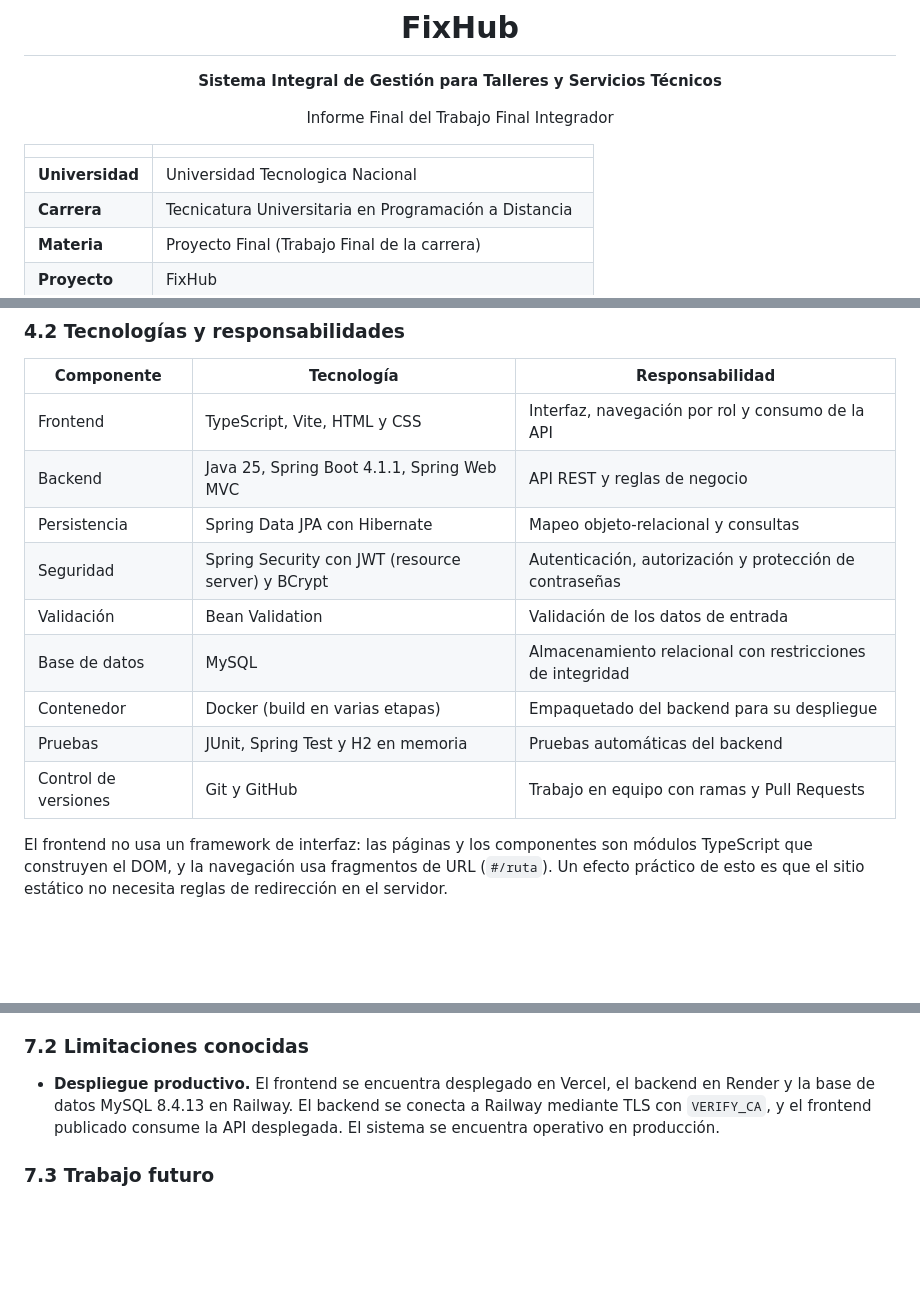
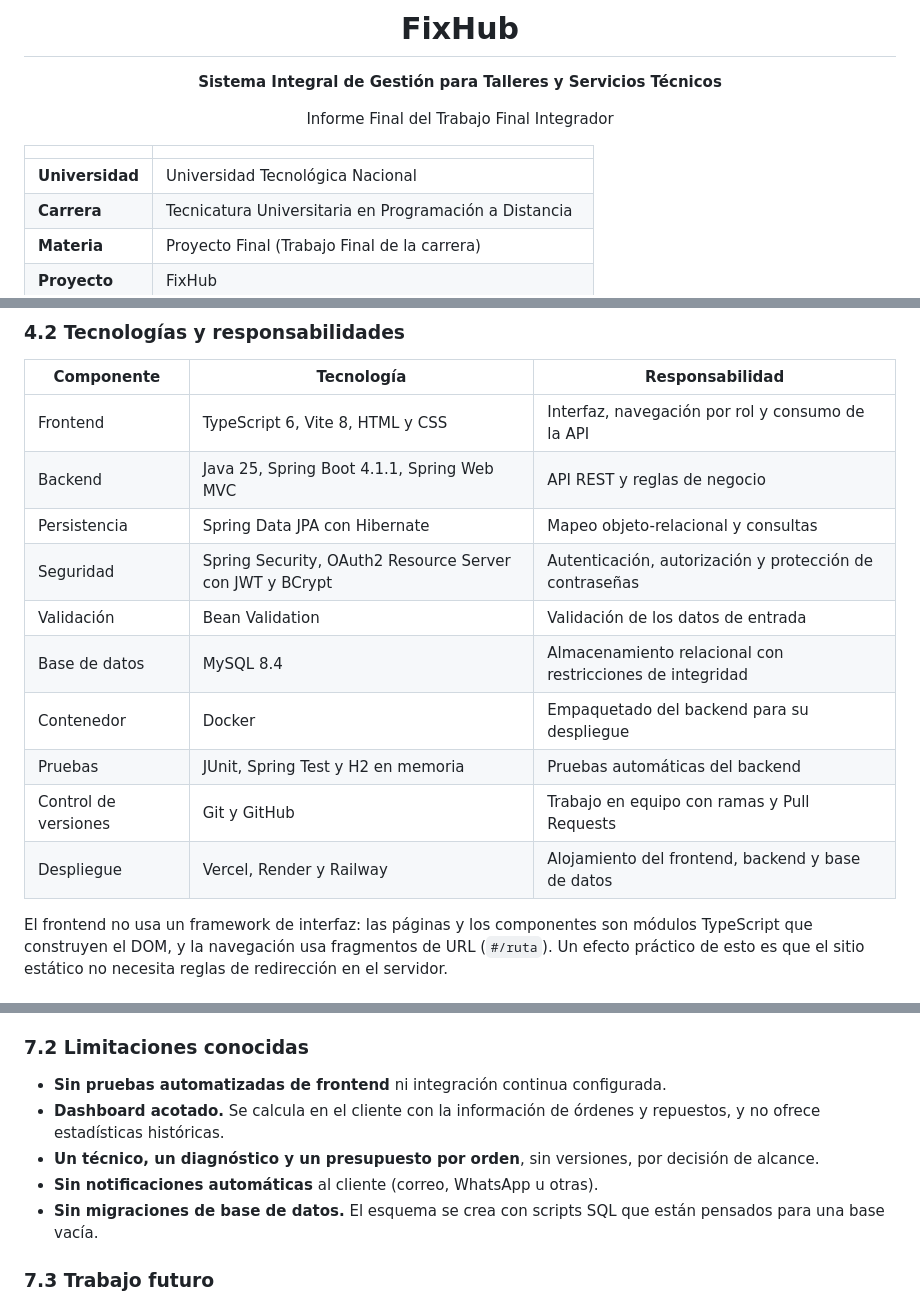
Before and after one commit to damiannogueira/fixhub, a Markdown page: docs/informe-final.md, 3 parts joined by grey strips. Drawn GitHub-style; blank space fills up the shorter version.

Commit message:
docs: completar ajustes del informe final

```diff
--- a/docs/informe-final.md
+++ b/docs/informe-final.md
@@ -12,7 +12,7 @@ Informe Final del Trabajo Final Integrador
 
 | | |
 |---|---|
-| **Universidad** | Universidad Tecnologica Nacional |
+| **Universidad** | Universidad Tecnológica Nacional |
 | **Carrera** | Tecnicatura Universitaria en Programación a Distancia |
 | **Materia** | Proyecto Final (Trabajo Final de la carrera) |
 | **Proyecto** | FixHub |
@@ -231,17 +231,16 @@ El backend se organiza por dominio en cinco paquetes (`autenticacion`, `clientes
 
 | Componente | Tecnología | Responsabilidad |
 |---|---|---|
-| Frontend | TypeScript, Vite, HTML y CSS | Interfaz, navegación por rol y consumo de la API |
+| Frontend | TypeScript 6, Vite 8, HTML y CSS | Interfaz, navegación por rol y consumo de la API |
 | Backend | Java 25, Spring Boot 4.1.1, Spring Web MVC | API REST y reglas de negocio |
 | Persistencia | Spring Data JPA con Hibernate | Mapeo objeto-relacional y consultas |
-| Seguridad | Spring Security con JWT (resource server) y BCrypt | Autenticación, autorización y protección de contraseñas |
+| Seguridad | Spring Security, OAuth2 Resource Server con JWT y BCrypt | Autenticación, autorización y protección de contraseñas |
 | Validación | Bean Validation | Validación de los datos de entrada |
-| Base de datos | MySQL | Almacenamiento relacional con restricciones de integridad |
-| Contenedor | Docker (build en varias etapas) | Empaquetado del backend para su despliegue |
+| Base de datos | MySQL 8.4 | Almacenamiento relacional con restricciones de integridad |
+| Contenedor | Docker | Empaquetado del backend para su despliegue |
 | Pruebas | JUnit, Spring Test y H2 en memoria | Pruebas automáticas del backend |
 | Control de versiones | Git y GitHub | Trabajo en equipo con ramas y Pull Requests |
-
-
+| Despliegue | Vercel, Render y Railway | Alojamiento del frontend, backend y base de datos |
 
 El frontend no usa un framework de interfaz: las páginas y los componentes son módulos TypeScript que construyen el DOM, y la navegación usa fragmentos de URL (`#/ruta`). Un efecto práctico de esto es que el sitio estático no necesita reglas de redirección en el servidor.
 
@@ -378,7 +377,11 @@ FixHub centraliza en un único sistema el ciclo de una reparación: el registro
 
 ### 7.2 Limitaciones conocidas
 
-- **Despliegue productivo.** El frontend se encuentra desplegado en Vercel, el backend en Render y la base de datos MySQL 8.4.13 en Railway. El backend se conecta a Railway mediante TLS con `VERIFY_CA`, y el frontend publicado consume la API desplegada. El sistema se encuentra operativo en producción.
+- **Sin pruebas automatizadas de frontend** ni integración continua configurada.
+- **Dashboard acotado.** Se calcula en el cliente con la información de órdenes y repuestos, y no ofrece estadísticas históricas.
+- **Un técnico, un diagnóstico y un presupuesto por orden**, sin versiones, por decisión de alcance.
+- **Sin notificaciones automáticas** al cliente (correo, WhatsApp u otras).
+- **Sin migraciones de base de datos.** El esquema se crea con scripts SQL que están pensados para una base vacía.
 
 ### 7.3 Trabajo futuro
 
```
Also changed, not shown: other parts of docs/informe-final.md (+2 -2 lines).
